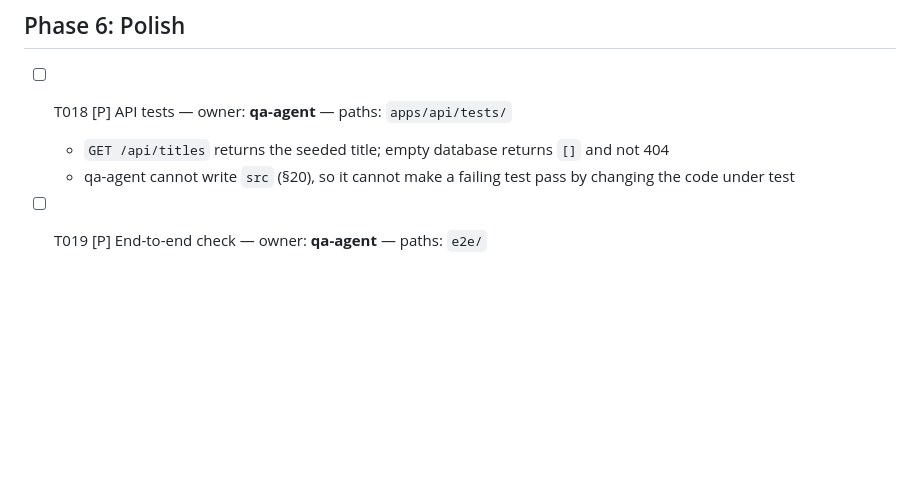
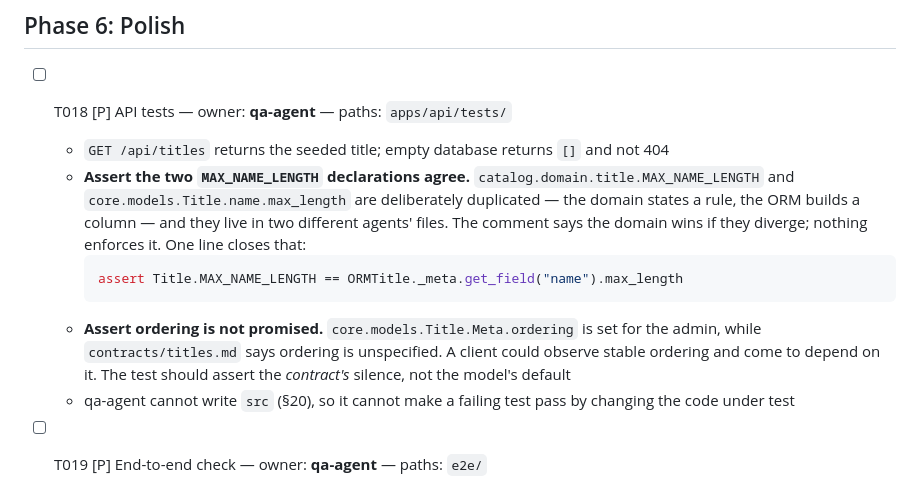
Before and after one commit to abd41/fun-world, a Markdown page: specs/001-platform-walking-skeleton/tasks.md, the part around the change. Rendered like a GitHub page; blank space fills up the shorter version.

Commit message:
T018: defend the MAX_NAME_LENGTH duplication and the ordering silence
Raised in review on PR #13. The duplication between catalog.domain and
core.models is deliberate -- the domain states a rule, the ORM builds a column
-- but it spans two agents' files and nothing keeps them in step. The comment
says the domain wins if they diverge; that is a convention, not a test.

Written into T018 now rather than left to be remembered.

````diff
--- a/specs/001-platform-walking-skeleton/tasks.md
+++ b/specs/001-platform-walking-skeleton/tasks.md
@@ -162,6 +162,11 @@ touches human-owned paths by design (constitution §8, ADR-0007).
 
 - [ ] T018 [P] API tests — owner: **qa-agent** — paths: `apps/api/tests/`
   - `GET /api/titles` returns the seeded title; empty database returns `[]` and not 404
+  - **Assert the two `MAX_NAME_LENGTH` declarations agree.** `catalog.domain.title.MAX_NAME_LENGTH` and `core.models.Title.name.max_length` are deliberately duplicated — the domain states a rule, the ORM builds a column — and they live in two different agents' files. The comment says the domain wins if they diverge; nothing enforces it. One line closes that:
+    ```python
+    assert Title.MAX_NAME_LENGTH == ORMTitle._meta.get_field("name").max_length
+    ```
+  - **Assert ordering is not promised.** `core.models.Title.Meta.ordering` is set for the admin, while `contracts/titles.md` says ordering is unspecified. A client could observe stable ordering and come to depend on it. The test should assert the *contract's* silence, not the model's default
   - qa-agent cannot write `src` (§20), so it cannot make a failing test pass by changing the code under test
 
 - [ ] T019 [P] End-to-end check — owner: **qa-agent** — paths: `e2e/`
````
